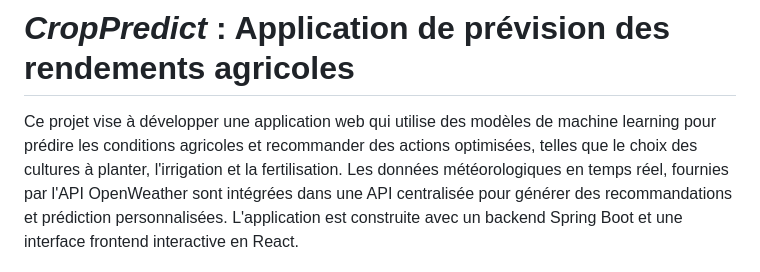
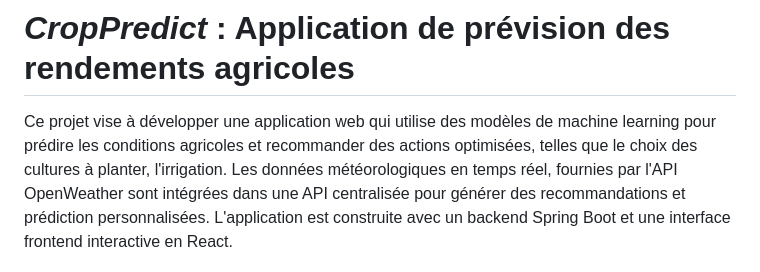
Before and after one commit to errokbioum/CropPredict, a Markdown page: README.md, the part around the change. Drawn GitHub-style.

```diff
--- a/README.md
+++ b/README.md
@@ -1,7 +1,7 @@
 # *CropPredict* : Application de prévision des rendements agricoles
 
 
-Ce projet vise à développer une application web qui utilise des modèles de machine learning pour prédire les conditions agricoles et recommander des actions optimisées, telles que le choix des cultures à planter, l'irrigation et la fertilisation.
+Ce projet vise à développer une application web qui utilise des modèles de machine learning pour prédire les conditions agricoles et recommander des actions optimisées, telles que le choix des cultures à planter, l'irrigation.
 Les données météorologiques en temps réel, fournies par l'API OpenWeather sont intégrées dans une API centralisée pour générer des recommandations et prédiction  personnalisées. L'application est construite avec un backend Spring Boot et une interface frontend interactive en React.
 
 ![WhatsApp Image 2024-12-28 at 05 03 07](https://github.com/user-attachments/assets/7b56f643-575b-45f0-a975-51b45ddd67ce)
```
